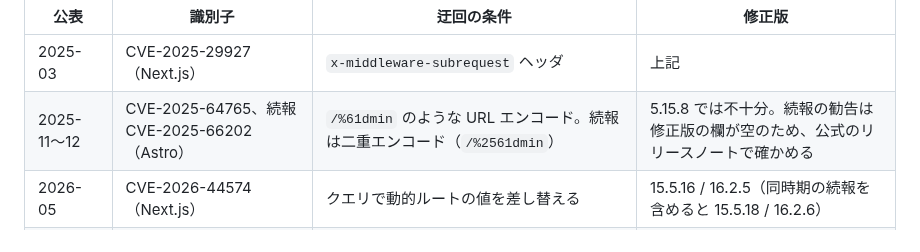
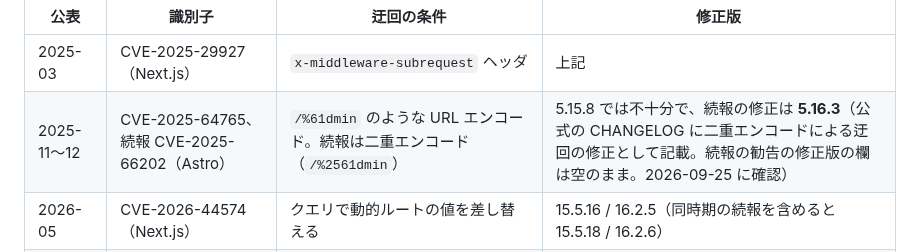
Before and after one commit to s-akm/webapp-security-assessment, a Markdown page: skill/references/02-code-audit.md, the part around the change. Rendered like a GitHub page.

Commit message:
docs(02): Astro の二重エンコードによる迂回（CVE-2025-66202）の修正版を書く
勧告（GHSA-whqg-ppgf-wp8c）は修正版の欄が空のままだが、astro の CHANGELOG（astro@5.18.0 のタグ）で
5.16.3 に「double URL encoding による middleware の認証の迂回」の修正が入っていることを確かめた。

Co-Authored-By: Claude Opus 5.5 <noreply@anthropic.com>

```diff
--- a/skill/references/02-code-audit.md
+++ b/skill/references/02-code-audit.md
@@ -249,7 +249,7 @@ grep -m1 -A2 '"node_modules/next"' package-lock.json 2>/dev/null
 | 公表 | 識別子 | 迂回の条件 | 修正版 |
 |---|---|---|---|
 | 2025-03 | CVE-2025-29927（Next.js） | `x-middleware-subrequest` ヘッダ | 上記 |
-| 2025-11〜12 | CVE-2025-64765、続報 CVE-2025-66202（Astro） | `/%61dmin` のような URL エンコード。続報は二重エンコード（`/%2561dmin`） | 5.15.8 では不十分。続報の勧告は修正版の欄が空のため、公式のリリースノートで確かめる |
+| 2025-11〜12 | CVE-2025-64765、続報 CVE-2025-66202（Astro） | `/%61dmin` のような URL エンコード。続報は二重エンコード（`/%2561dmin`） | 5.15.8 では不十分で、続報の修正は **5.16.3**（公式の CHANGELOG に二重エンコードによる迂回の修正として記載。続報の勧告の修正版の欄は空のまま。2026-09-25 に確認） |
 | 2026-05 | CVE-2026-44574（Next.js） | クエリで動的ルートの値を差し替える | 15.5.16 / 16.2.5（同時期の続報を含めると 15.5.18 / 16.2.6） |
 | 2026-05 | CVE-2026-44575、続報 CVE-2026-45109（Next.js） | App Router の `.rsc` や segment-prefetch の URL が matcher に掛からない（初回の修正が不完全） | 15.5.18 / 16.2.6 |
 | 2026-07 | CVE-2026-64642（Next.js） | App Router を Turbopack でビルドし、`i18n.locales` が 1 件 | 16.2.11（**16.x だけが対象**） |
```
